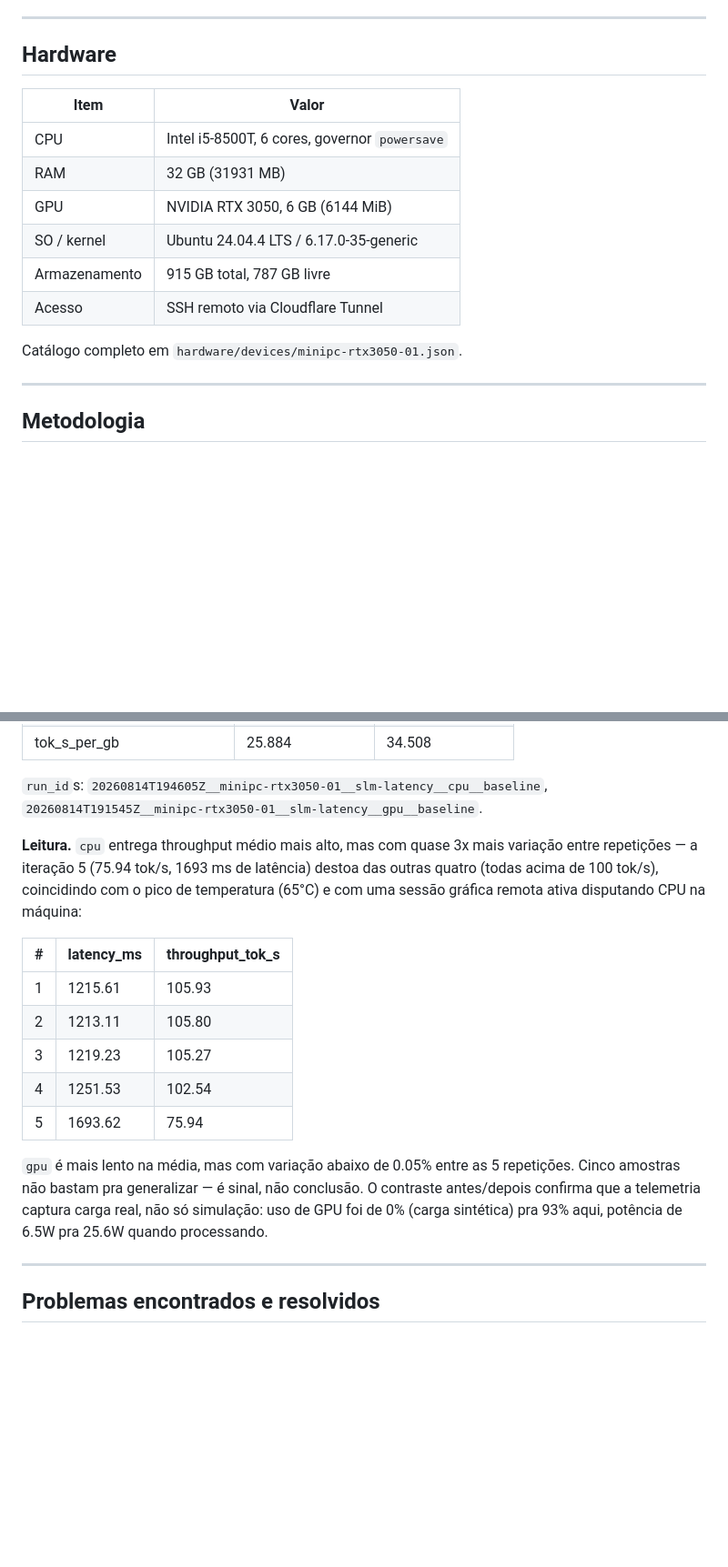
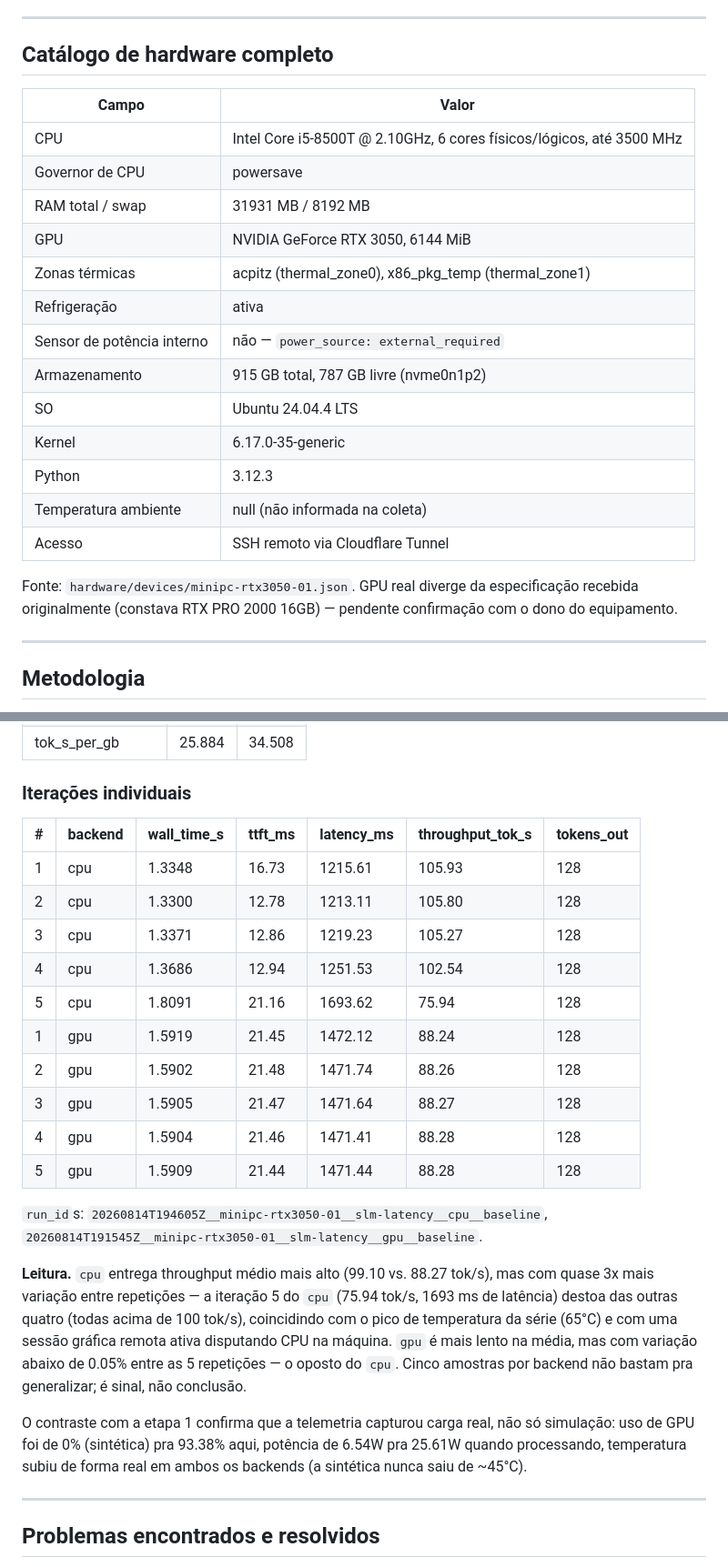
Before and after one commit to rodrigosantana074/benchmark_hardware, a Markdown page: results/reports/validacao-minipc.md, 2 parts joined by grey strips. Shown at 91% size. GitHub-like rendering; blank space fills up the shorter version.

```diff
--- a/results/reports/validacao-minipc.md
+++ b/results/reports/validacao-minipc.md
@@ -21,18 +21,27 @@ Device: `minipc-rtx3050-01`. Última atualização: 2026-08-14.
 
 ---
 
-## Hardware
+## Catálogo de hardware completo
 
-| Item | Valor |
+| Campo | Valor |
 |---|---|
-| CPU | Intel i5-8500T, 6 cores, governor `powersave` |
-| RAM | 32 GB (31931 MB) |
-| GPU | NVIDIA RTX 3050, 6 GB (6144 MiB) |
-| SO / kernel | Ubuntu 24.04.4 LTS / 6.17.0-35-generic |
-| Armazenamento | 915 GB total, 787 GB livre |
+| CPU | Intel Core i5-8500T @ 2.10GHz, 6 cores físicos/lógicos, até 3500 MHz |
+| Governor de CPU | powersave |
+| RAM total / swap | 31931 MB / 8192 MB |
+| GPU | NVIDIA GeForce RTX 3050, 6144 MiB |
+| Zonas térmicas | acpitz (thermal_zone0), x86_pkg_temp (thermal_zone1) |
+| Refrigeração | ativa |
+| Sensor de potência interno | não — `power_source: external_required` |
+| Armazenamento | 915 GB total, 787 GB livre (nvme0n1p2) |
+| SO | Ubuntu 24.04.4 LTS |
+| Kernel | 6.17.0-35-generic |
+| Python | 3.12.3 |
+| Temperatura ambiente | null (não informada na coleta) |
 | Acesso | SSH remoto via Cloudflare Tunnel |
 
-Catálogo completo em `hardware/devices/minipc-rtx3050-01.json`.
+Fonte: `hardware/devices/minipc-rtx3050-01.json`. GPU real diverge da
+especificação recebida originalmente (constava RTX PRO 2000 16GB) —
+pendente confirmação com o dono do equipamento.
 
 ---
 
@@ -99,27 +179,36 @@ Face. Cenário `baseline`, 5/5 repetições OK nos dois backends.
 | tok_s_per_gb | 25.884 | 34.508 |
+
+### Iterações individuais
+
+| # | backend | wall_time_s | ttft_ms | latency_ms | throughput_tok_s | tokens_out |
+|---|---|---|---|---|---|---|
+| 1 | cpu | 1.3348 | 16.73 | 1215.61 | 105.93 | 128 |
+| 2 | cpu | 1.3300 | 12.78 | 1213.11 | 105.80 | 128 |
+| 3 | cpu | 1.3371 | 12.86 | 1219.23 | 105.27 | 128 |
+| 4 | cpu | 1.3686 | 12.94 | 1251.53 | 102.54 | 128 |
+| 5 | cpu | 1.8091 | 21.16 | 1693.62 | 75.94 | 128 |
+| 1 | gpu | 1.5919 | 21.45 | 1472.12 | 88.24 | 128 |
+| 2 | gpu | 1.5902 | 21.48 | 1471.74 | 88.26 | 128 |
+| 3 | gpu | 1.5905 | 21.47 | 1471.64 | 88.27 | 128 |
+| 4 | gpu | 1.5904 | 21.46 | 1471.41 | 88.28 | 128 |
+| 5 | gpu | 1.5909 | 21.44 | 1471.44 | 88.28 | 128 |
 
 `run_id`s: `20260814T194605Z__minipc-rtx3050-01__slm-latency__cpu__baseline`,
 `20260814T191545Z__minipc-rtx3050-01__slm-latency__gpu__baseline`.
 
-**Leitura.** `cpu` entrega throughput médio mais alto, mas com quase 3x
-mais variação entre repetições — a iteração 5 (75.94 tok/s, 1693 ms de
-latência) destoa das outras quatro (todas acima de 100 tok/s), coincidindo
-com o pico de temperatura (65°C) e com uma sessão gráfica remota ativa
-disputando CPU na máquina:
+**Leitura.** `cpu` entrega throughput médio mais alto (99.10 vs. 88.27
+tok/s), mas com quase 3x mais variação entre repetições — a iteração 5 do
+`cpu` (75.94 tok/s, 1693 ms de latência) destoa das outras quatro (todas
+acima de 100 tok/s), coincidindo com o pico de temperatura da série (65°C)
+e com uma sessão gráfica remota ativa disputando CPU na máquina. `gpu` é
+mais lento na média, mas com variação abaixo de 0.05% entre as 5
+repetições — o oposto do `cpu`. Cinco amostras por backend não bastam pra
+generalizar; é sinal, não conclusão.
 
-| # | latency_ms | throughput_tok_s |
-|---|---|---|
-| 1 | 1215.61 | 105.93 |
-| 2 | 1213.11 | 105.80 |
-| 3 | 1219.23 | 105.27 |
-| 4 | 1251.53 | 102.54 |
-| 5 | 1693.62 | 75.94 |
-
-`gpu` é mais lento na média, mas com variação abaixo de 0.05% entre as 5
-repetições. Cinco amostras não bastam pra generalizar — é sinal, não
-conclusão. O contraste antes/depois confirma que a telemetria captura
-carga real, não só simulação: uso de GPU foi de 0% (carga sintética) pra
-93% aqui, potência de 6.5W pra 25.6W quando processando.
+O contraste com a etapa 1 confirma que a telemetria capturou carga real,
+não só simulação: uso de GPU foi de 0% (sintética) pra 93.38% aqui,
+potência de 6.54W pra 25.61W quando processando, temperatura subiu de
+forma real em ambos os backends (a sintética nunca saiu de ~45°C).
 
 ---
 
```
Also changed, not shown: other parts of results/reports/validacao-minipc.md (+103 -32 lines).
